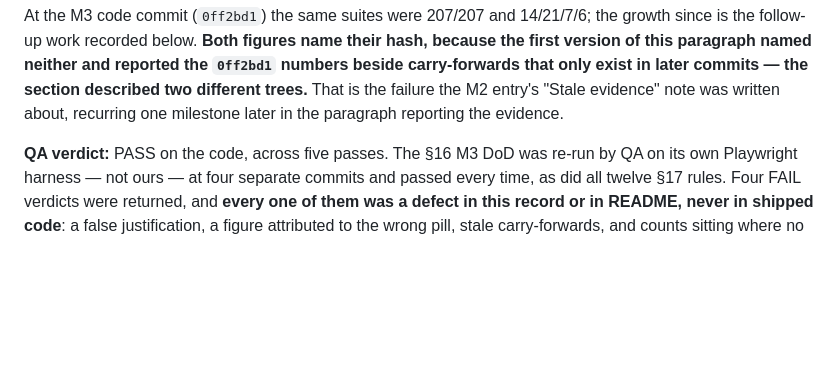
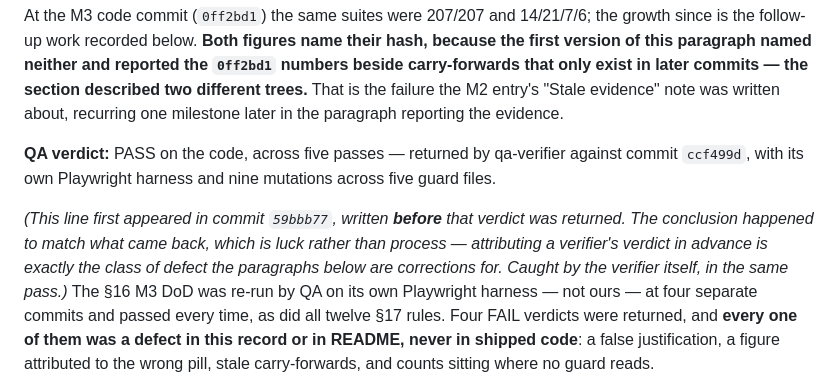
Before and after one commit to MaherFayad/MockLab, a Markdown page: BUILD_LOG.md, the part around the change. GitHub-like rendering; blank space fills up the shorter version.

Commit message:
I wrote a verdict before the verifier returned it
BUILD_LOG's M3 QA verdict line went in at 59bbb77, before qa-verifier had
reported. The conclusion happened to match what came back — which is luck,
not process. Attributing a verifier's verdict in advance is exactly the class
of defect the paragraphs around it are corrections for, and the verifier
caught it in the same pass that returned the real verdict.

The line now says what it is: PASS on the code across five passes, returned
against ccf499d, with the verifier's own Playwright harness and nine
mutations across five guard files. And it says when the claim was made
prematurely, because the point of that section is that a record is only worth
something if it is true about itself too.

README's headroom sentence is corrected in the working tree and lands with
M4 — it is one file and two agents are writing rows into it right now.

```diff
--- a/BUILD_LOG.md
+++ b/BUILD_LOG.md
@@ -714,7 +714,14 @@ carry-forwards that only exist in later commits — the section described two di
 trees.** That is the failure the M2 entry's "Stale evidence" note was written about,
 recurring one milestone later in the paragraph reporting the evidence.
 
-**QA verdict:** PASS on the code, across five passes. The §16 M3 DoD was re-run by QA on
+**QA verdict:** PASS on the code, across five passes — returned by qa-verifier against
+commit `ccf499d`, with its own Playwright harness and nine mutations across five guard
+files.
+
+*(This line first appeared in commit `59bbb77`, written **before** that verdict was
+returned. The conclusion happened to match what came back, which is luck rather than
+process — attributing a verifier's verdict in advance is exactly the class of defect the
+paragraphs below are corrections for. Caught by the verifier itself, in the same pass.)* The §16 M3 DoD was re-run by QA on
 its own Playwright harness — not ours — at four separate commits and passed every time,
 as did all twelve §17 rules. Four FAIL verdicts were returned, and **every one of them was
 a defect in this record or in README, never in shipped code**: a false justification, a
```
